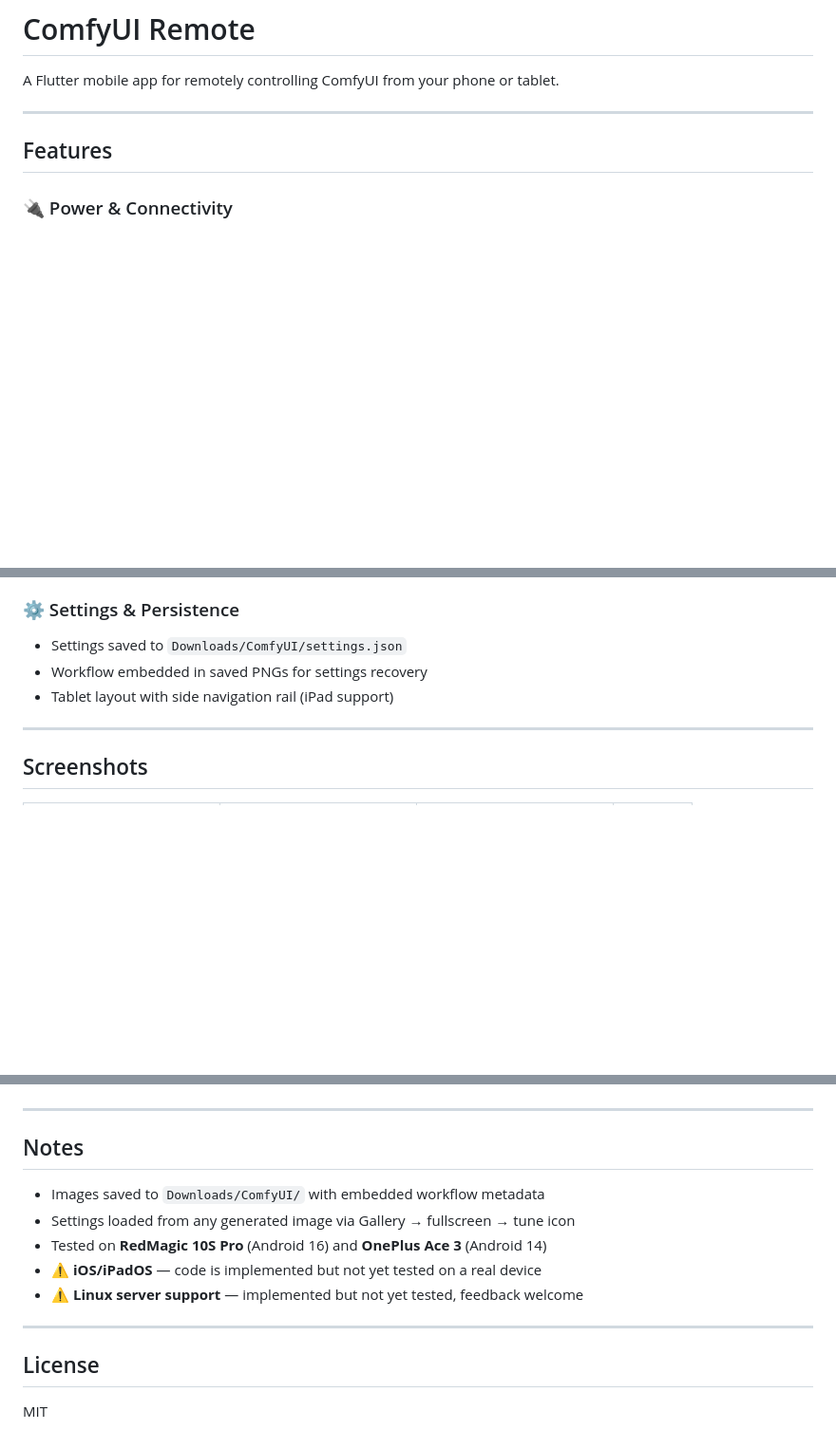
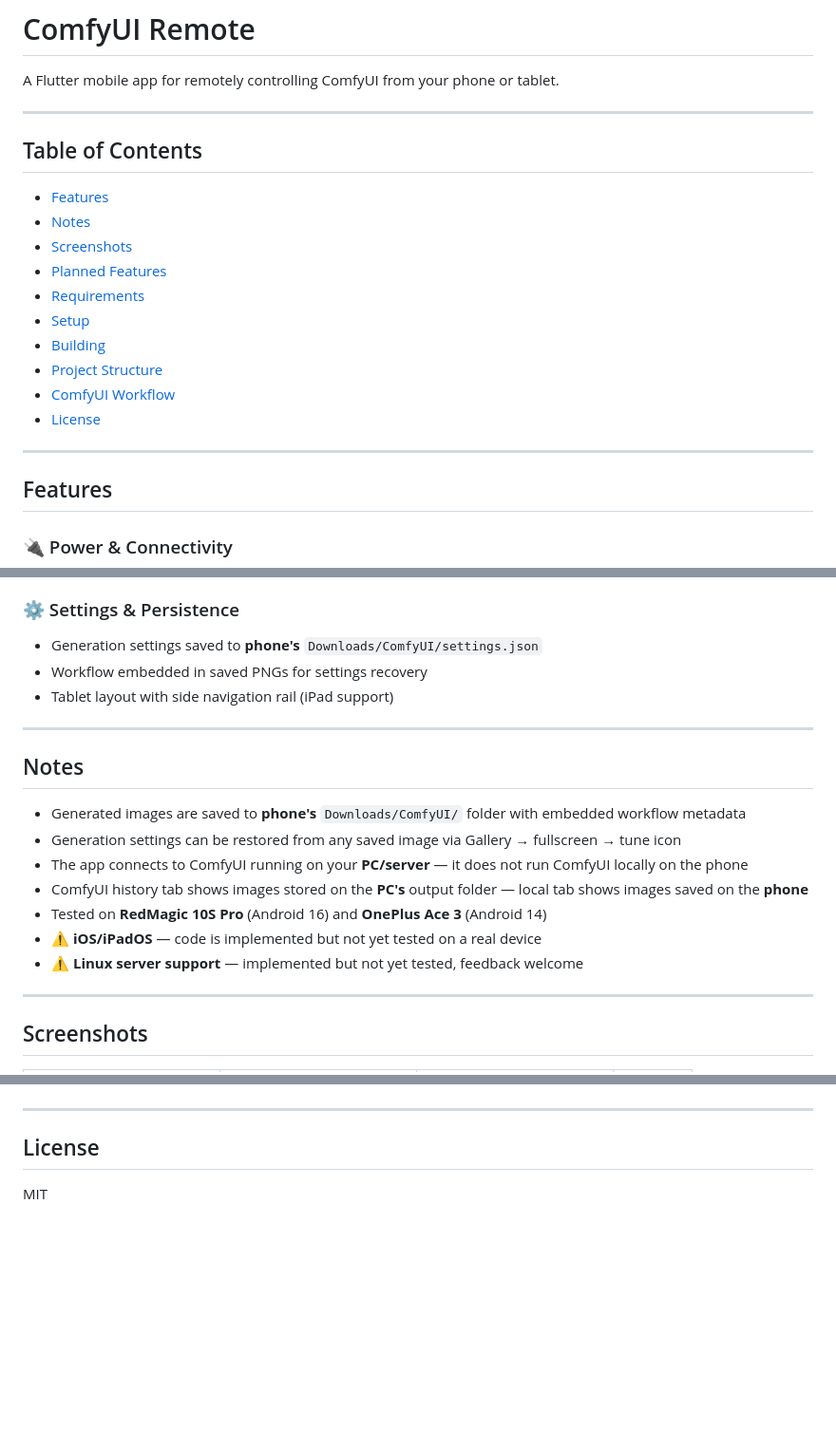
Before and after one commit to Ithoroo/ComfyUI-Mobile-Remote, a Markdown page: README.md, 3 parts joined by grey strips. Shown at 95% size. GitHub-like rendering; blank space fills up the shorter version.

```diff
--- a/README.md
+++ b/README.md
@@ -1,6 +1,20 @@
 # ComfyUI Remote
 
 A Flutter mobile app for remotely controlling ComfyUI from your phone or tablet.
+
+---
+
+## Table of Contents
+- [Features](#features)
+- [Notes](#notes)
+- [Screenshots](#screenshots)
+- [Planned Features](#planned-features)
+- [Requirements](#requirements)
+- [Setup](#setup)
+- [Building](#building)
+- [Project Structure](#project-structure)
+- [ComfyUI Workflow](#comfyui-workflow)
+- [License](#license)
 
 ---
 
@@ -37,9 +51,21 @@ A Flutter mobile app for remotely controlling ComfyUI from your phone or tablet.
 - Remote gallery filters out deleted/missing images automatically
 
 ### ⚙️ Settings & Persistence
-- Settings saved to `Downloads/ComfyUI/settings.json`
+- Generation settings saved to **phone's** `Downloads/ComfyUI/settings.json`
 - Workflow embedded in saved PNGs for settings recovery
 - Tablet layout with side navigation rail (iPad support)
+
+---
+
+## Notes
+
+- Generated images are saved to **phone's** `Downloads/ComfyUI/` folder with embedded workflow metadata
+- Generation settings can be restored from any saved image via Gallery → fullscreen → tune icon
+- The app connects to ComfyUI running on your **PC/server** — it does not run ComfyUI locally on the phone
+- ComfyUI history tab shows images stored on the **PC's** output folder — local tab shows images saved on the **phone**
+- Tested on **RedMagic 10S Pro** (Android 16) and **OnePlus Ace 3** (Android 14)
+- ⚠️ **iOS/iPadOS** — code is implemented but not yet tested on a real device
+- ⚠️ **Linux server support** — implemented but not yet tested, feedback welcome
 
 ---
 
@@ -215,15 +241,6 @@ The app builds a clean API-format workflow supporting:
 
 ---
 
-## Notes
-
-- Images saved to `Downloads/ComfyUI/` with embedded workflow metadata
-- Settings loaded from any generated image via Gallery → fullscreen → tune icon
-- Tested on **RedMagic 10S Pro** (Android 16) and **OnePlus Ace 3** (Android 14)
-- ⚠️ **iOS/iPadOS** — code is implemented but not yet tested on a real device
-- ⚠️ **Linux server support** — implemented but not yet tested, feedback welcome
-
----
 
 ## License
 
```
Also changed, not shown: other parts of README.md (+1 -1 lines).
